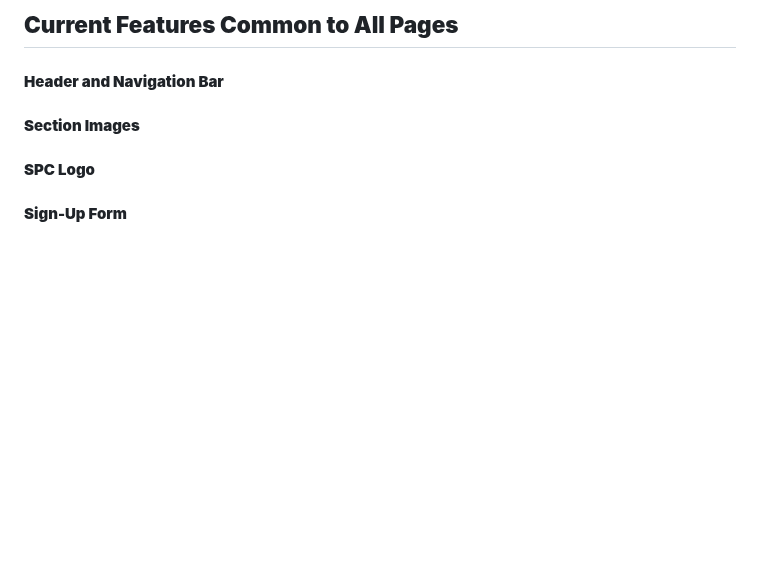
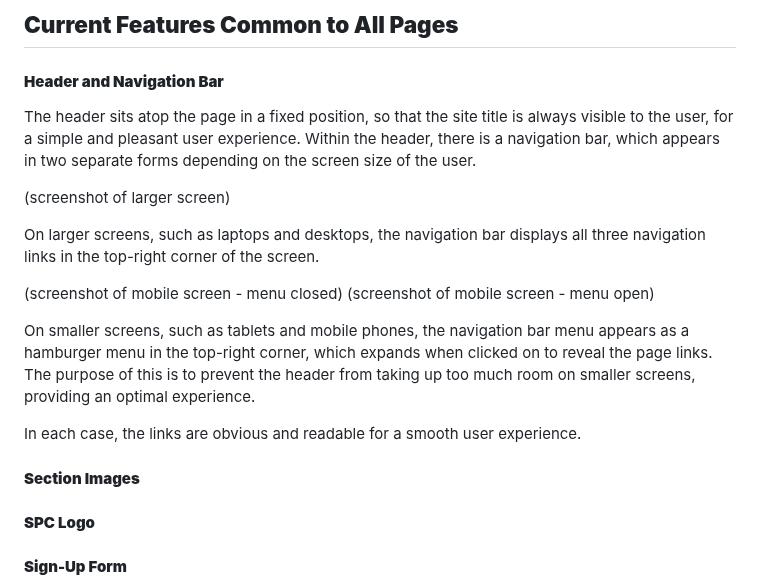
Before and after one commit to emmacadavra/ci-portfolio1-spc, a Markdown page: README.md, the part around the change. Rendered like a GitHub page; blank space fills up the shorter version.

Commit message:
Add header/nav bar README content

```diff
--- a/README.md
+++ b/README.md
@@ -70,6 +70,18 @@ The Sheffield Philharmonic Chorus is the foremost large mixed-voice choir in She
 ## **Current Features Common to All Pages**
 #### **Header and Navigation Bar**
 
+The header sits atop the page in a fixed position, so that the site title is always visible to the user, for a simple and pleasant user experience. Within the header, there is a navigation bar, which appears in two separate forms depending on the screen size of the user.
+
+(screenshot of larger screen)
+
+On larger screens, such as laptops and desktops, the navigation bar displays all three navigation links in the top-right corner of the screen.
+
+(screenshot of mobile screen - menu closed)
+(screenshot of mobile screen - menu open)
+
+On smaller screens, such as tablets and mobile phones, the navigation bar menu appears as a hamburger menu in the top-right corner, which expands when clicked on to reveal the page links. The purpose of this is to prevent the header from taking up too much room on smaller screens, providing an optimal experience.
+
+In each case, the links are obvious and readable for a smooth user experience.
 
 #### **Section Images**
 
```
